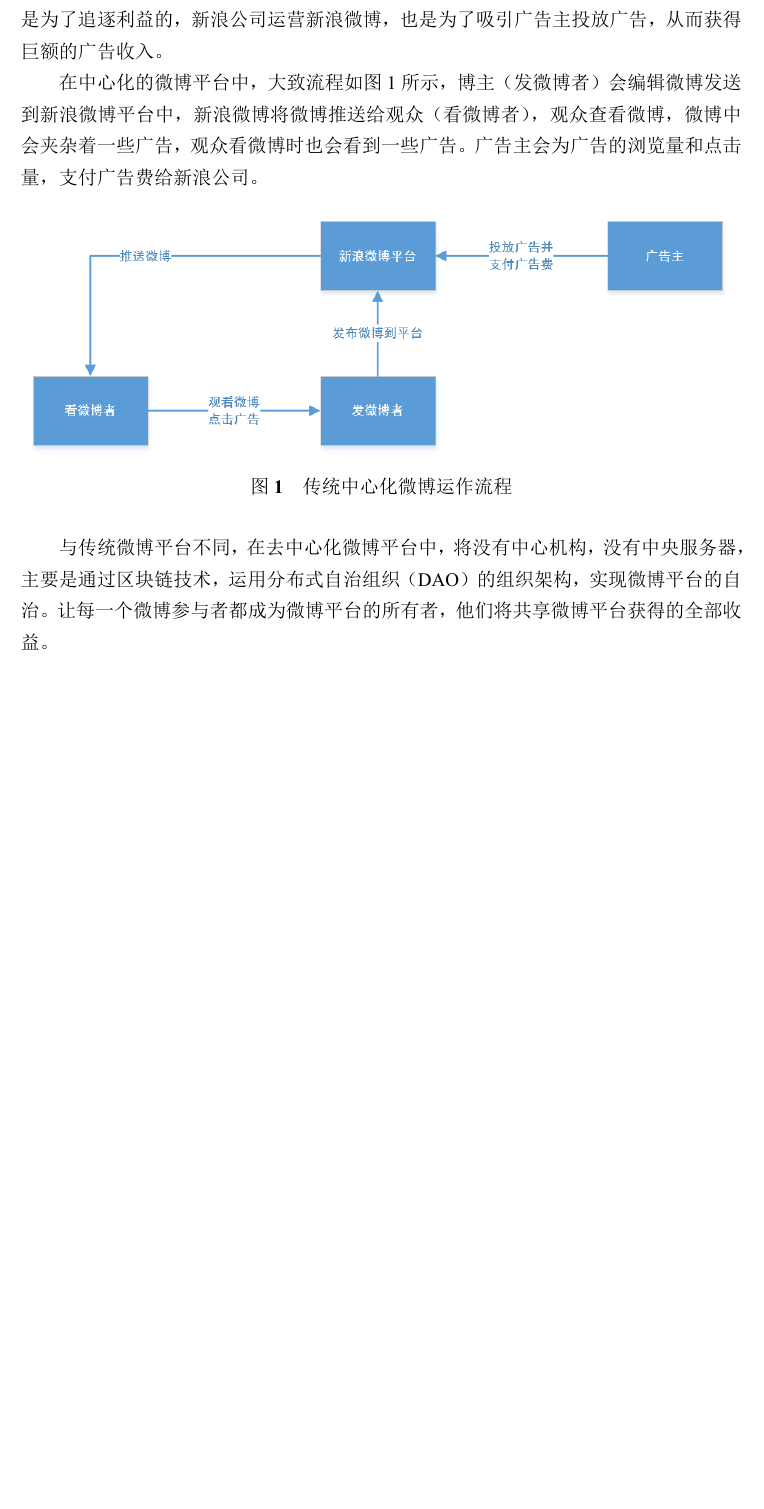
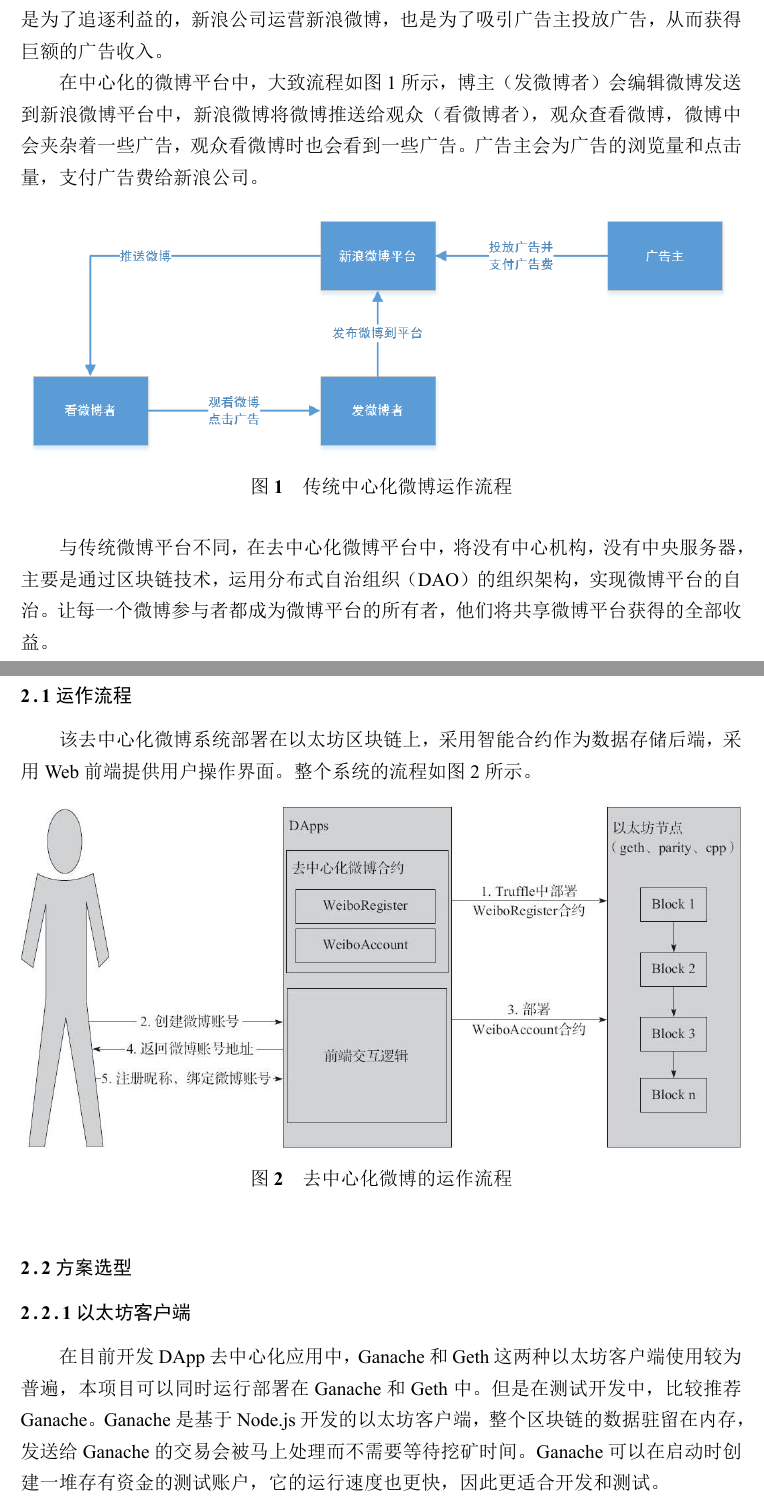
Before and after one commit to haowang-cqu/dapp-weibo, a LaTeX document (report/report.tex): part of page 3 of 5 before the commit and two parts of pages 3 and 4 of 6 after it, the two joined at a grey line, cut so that both start at the same text, the shorter picture padded with empty space. The pictures show the PDF file report/report.pdf that the author committed with the source.

Commit message:
完成系统框架

```diff
--- a/report/report.tex
+++ b/report/report.tex
@@ -51,4 +51,20 @@
 分布式自治组织（DAO）的组织架构，实现微博平台的自治。让每一个微博参与者都成为微博平台的所有者，他们
 将共享微博平台获得的全部收益。
 
-\section{系统框架图（功能结构图）}
+\section{系统框架}
+\subsection{运作流程}
+该去中心化微博系统部署在以太坊区块链上，采用智能合约作为数据存储后端，采用Web前端提供用户操作界面。整个
+系统的流程如\cref{fig:system-flow}~所示。
+
+\begin{figure}[!htbp]
+    \includegraphics[width=\linewidth]{system-flow}
+    \caption{去中心化微博的运作流程}
+    \label{fig:system-flow}
+\end{figure}
+
+\subsection{方案选型}
+\subsubsection{以太坊客户端}
+在目前开发DApp去中心化应用中，Ganache和Geth这两种以太坊客户端使用较为普遍，本项目可以同时运行
+部署在Ganache和Geth中。但是在测试开发中，比较推荐Ganache。Ganache是基于Node.js开发的以太坊
+客户端，整个区块链的数据驻留在内存，发送给Ganache的交易会被马上处理而不需要等待挖矿时间。Ganache
+可以在启动时创建一堆存有资金的测试账户，它的运行速度也更快，因此更适合开发和测试。
@@ -55,3 +86,7 @@
+    \includegraphics[width=\linewidth]{system-arch}
+    \caption{系统架构}
+    \label{fig:system-arch}
+\end{figure}
 
 
 \section{功能说明}
```
Also changed, not shown: report/figures/system-arch.png (added), report/figures/system-flow.png (added), report/report.pdf, report/report.tex (30 more changed lines).
